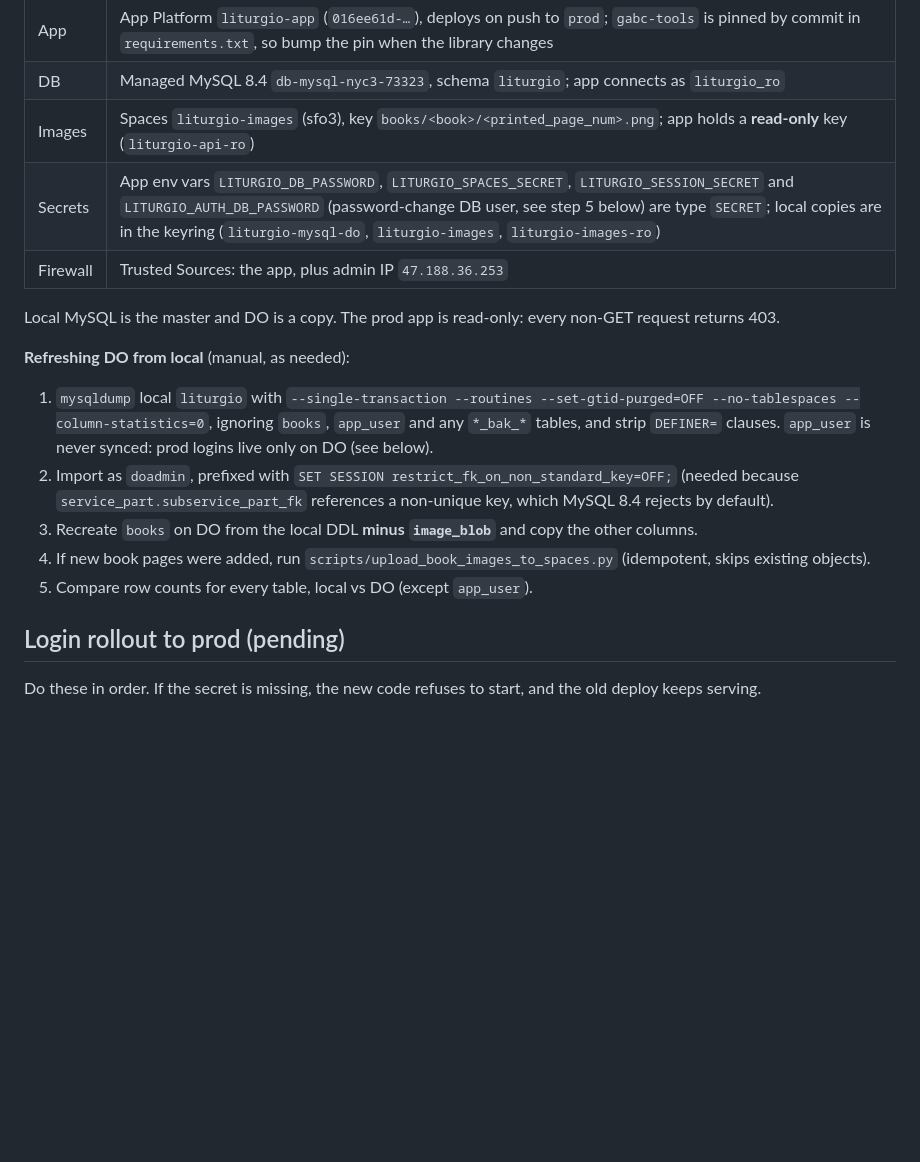
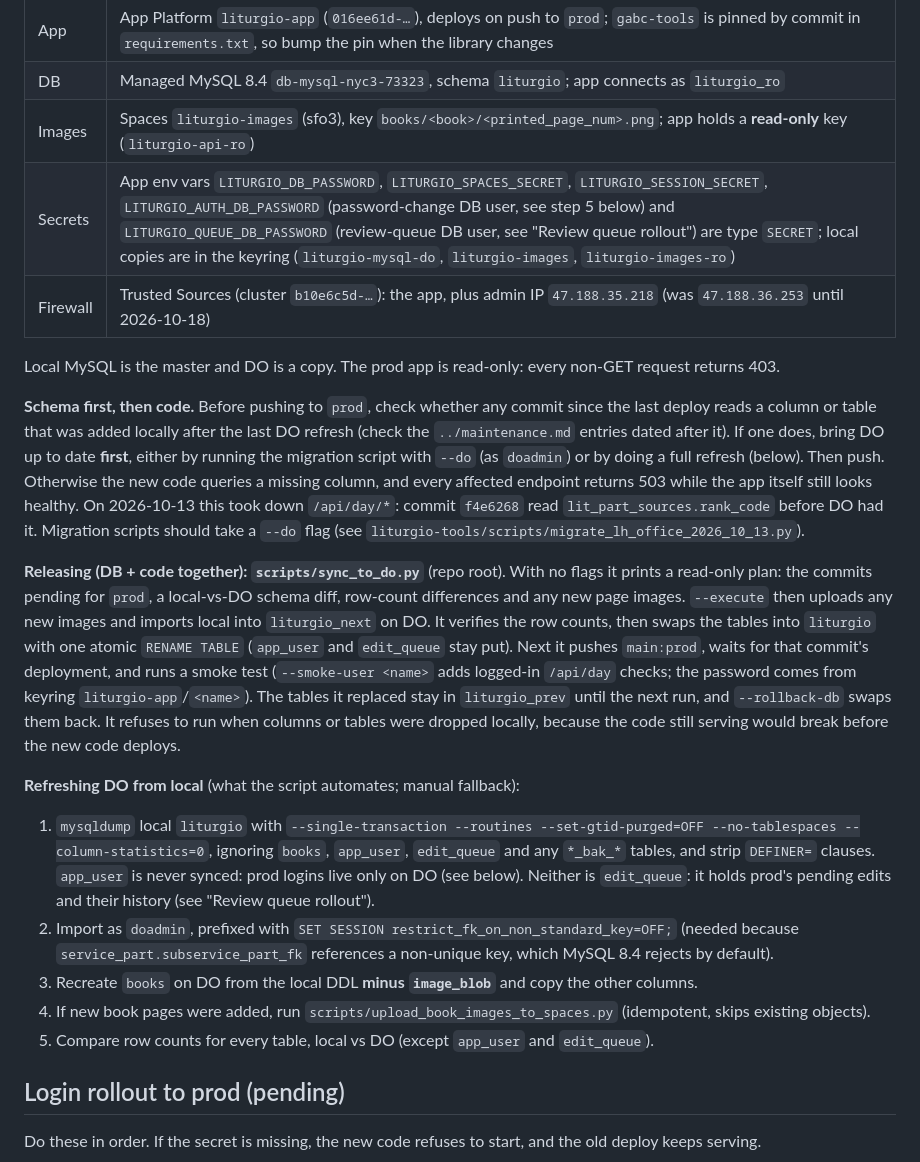
Before and after one commit to drj-chantschool/liturgio-api, a Markdown page: DEPLOYMENT_PLAN.md, the part around one of its changes. GitHub-like rendering; blank space fills up the shorter version.

Commit message:
Deployment plan: sync_to_do.py release path, review-queue rollout, new admin IP
- Document scripts/sync_to_do.py and the schema-before-code rule
- edit_queue is kept on DO like app_user (refresh exclusions)
- Review queue rollout steps (#2 done: table, liturgio_queue user, env var)
- Trusted Sources admin IP is now 47.188.35.218

Co-Authored-By: Claude Opus 5.5 <noreply@anthropic.com>

```diff
--- a/DEPLOYMENT_PLAN.md
+++ b/DEPLOYMENT_PLAN.md
@@ -15,17 +15,45 @@ entry of `../maintenance.md`.
 | App | App Platform `liturgio-app` (`016ee61d-…`), deploys on push to `prod`; `gabc-tools` is pinned by commit in `requirements.txt`, so bump the pin when the library changes |
 | DB | Managed MySQL 8.4 `db-mysql-nyc3-73323`, schema `liturgio`; app connects as `liturgio_ro` |
 | Images | Spaces `liturgio-images` (sfo3), key `books/<book>/<printed_page_num>.png`; app holds a **read-only** key (`liturgio-api-ro`) |
-| Secrets | App env vars `LITURGIO_DB_PASSWORD`, `LITURGIO_SPACES_SECRET`, `LITURGIO_SESSION_SECRET` and `LITURGIO_AUTH_DB_PASSWORD` (password-change DB user, see step 5 below) are type `SECRET`; local copies are in the keyring (`liturgio-mysql-do`, `liturgio-images`, `liturgio-images-ro`) |
-| Firewall | Trusted Sources: the app, plus admin IP `47.188.36.253` |
+| Secrets | App env vars `LITURGIO_DB_PASSWORD`, `LITURGIO_SPACES_SECRET`, `LITURGIO_SESSION_SECRET`, `LITURGIO_AUTH_DB_PASSWORD` (password-change DB user, see step 5 below) and `LITURGIO_QUEUE_DB_PASSWORD` (review-queue DB user, see "Review queue rollout") are type `SECRET`; local copies are in the keyring (`liturgio-mysql-do`, `liturgio-images`, `liturgio-images-ro`) |
+| Firewall | Trusted Sources (cluster `b10e6c5d-…`): the app, plus admin IP `47.188.35.218` (was `47.188.36.253` until 2026-10-18) |
 
 Local MySQL is the master and DO is a copy. The prod app is read-only: every
 non-GET request returns 403.
 
-**Refreshing DO from local** (manual, as needed):
+**Schema first, then code.** Before pushing to `prod`, check whether any
+commit since the last deploy reads a column or table that was added locally
+after the last DO refresh (check the `../maintenance.md` entries dated after
+it). If one does, bring DO up to date **first**, either by running the
+migration script with `--do` (as `doadmin`) or by doing a full refresh
+(below). Then push. Otherwise the new code queries a missing column, and
+every affected endpoint returns 503 while the app itself still looks
+healthy. On 2026-10-13 this took down `/api/day/*`: commit `f4e6268` read
+`lit_part_sources.rank_code` before DO had it. Migration scripts should
+take a `--do` flag (see `liturgio-tools/scripts/migrate_lh_office_2026_10_13.py`).
+
+**Releasing (DB + code together): `scripts/sync_to_do.py`** (repo root).
+With no flags it prints a read-only plan: the commits pending for `prod`, a
+local-vs-DO schema diff, row-count differences and any new page images.
+`--execute` then uploads any new images and imports local into
+`liturgio_next` on DO. It verifies the row counts, then swaps the tables
+into `liturgio` with one atomic `RENAME TABLE` (`app_user` and `edit_queue`
+stay put).
+Next it pushes `main:prod`, waits for that commit's deployment, and runs a
+smoke test (`--smoke-user <name>` adds logged-in `/api/day` checks; the
+password comes from keyring `liturgio-app`/`<name>`). The tables it
+replaced stay in `liturgio_prev` until the next run, and `--rollback-db`
+swaps them back. It refuses to run when columns or tables were dropped
+locally, because the code still serving would break before the new code
+deploys.
+
+**Refreshing DO from local** (what the script automates; manual fallback):
 1. `mysqldump` local `liturgio` with `--single-transaction --routines
    --set-gtid-purged=OFF --no-tablespaces --column-statistics=0`, ignoring
-   `books`, `app_user` and any `*_bak_*` tables, and strip `DEFINER=` clauses.
-   `app_user` is never synced: prod logins live only on DO (see below).
+   `books`, `app_user`, `edit_queue` and any `*_bak_*` tables, and strip
+   `DEFINER=` clauses. `app_user` is never synced: prod logins live only on DO
+   (see below). Neither is `edit_queue`: it holds prod's pending edits and their
+   history (see "Review queue rollout").
 2. Import as `doadmin`, prefixed with
    `SET SESSION restrict_fk_on_non_standard_key=OFF;` (needed because
    `service_part.subservice_part_fk` references a non-unique key, which
@@ -34,7 +62,8 @@ non-GET request returns 403.
    copy the other columns.
 4. If new book pages were added, run `scripts/upload_book_images_to_spaces.py`
    (idempotent, skips existing objects).
-5. Compare row counts for every table, local vs DO (except `app_user`).
+5. Compare row counts for every table, local vs DO (except `app_user` and
+   `edit_queue`).
 
 ## Login rollout to prod (pending)
 
```
Also changed, not shown: other parts of DEPLOYMENT_PLAN.md (+23 -3 lines).
